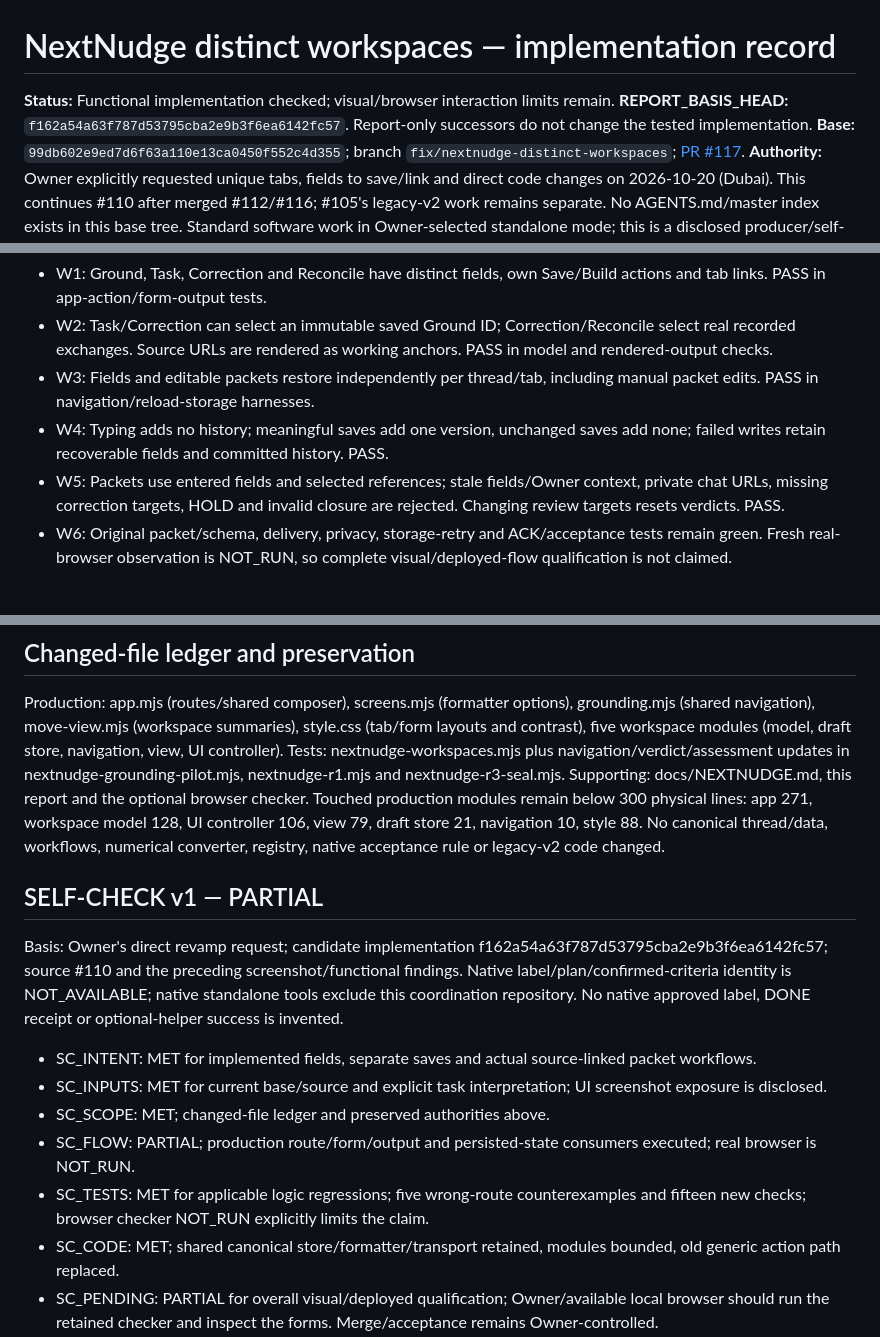
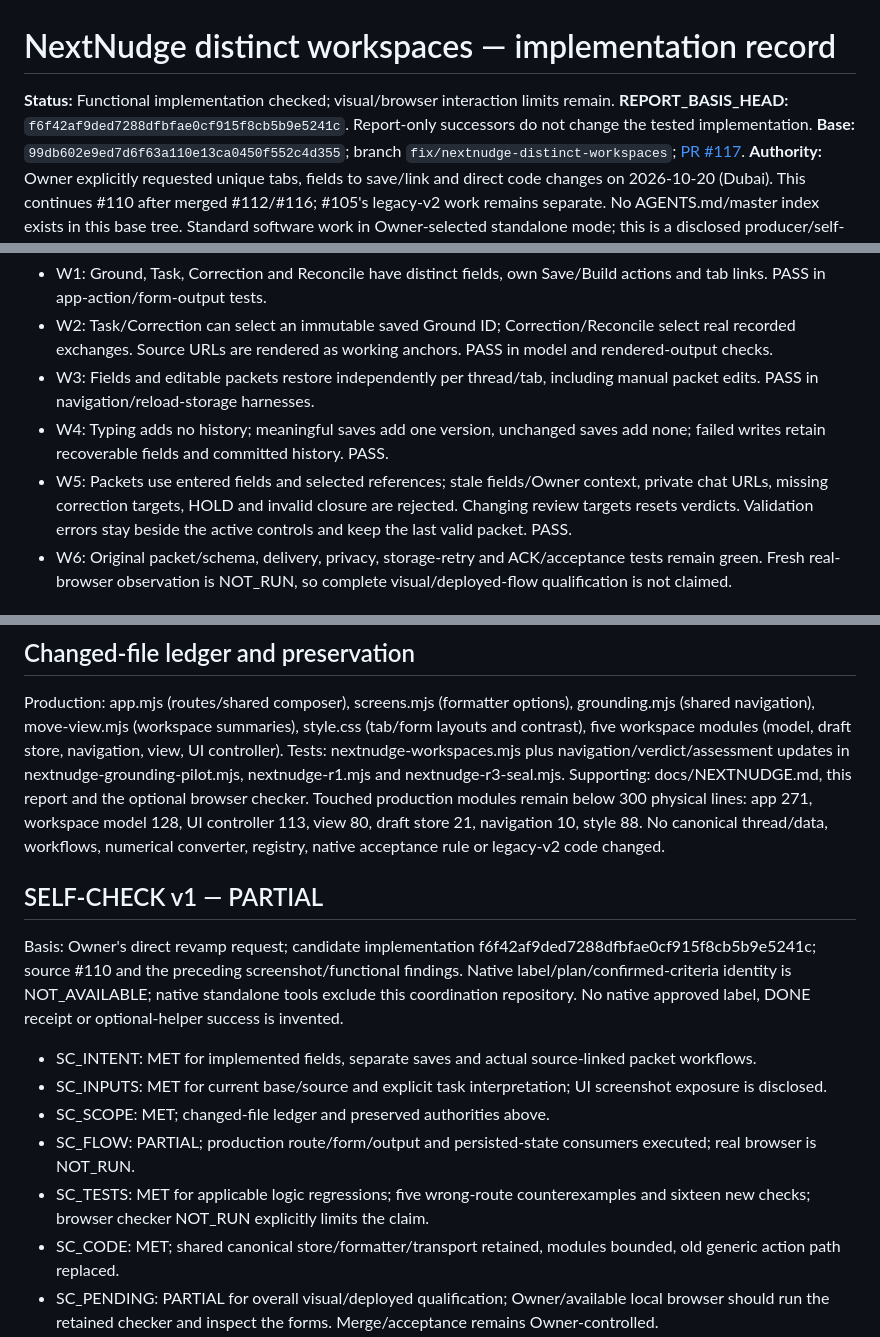
Before and after one commit to reallakshman19/CoordinatorLandingpage, a Markdown page: docs/NEXTNUDGE_WORKSPACES_WORKREPORT.md, 3 parts joined by grey strips. Drawn GitHub-style.

Commit message:
docs(nextnudge): finalize 115-check workspace evidence

```diff
--- a/docs/NEXTNUDGE_WORKSPACES_WORKREPORT.md
+++ b/docs/NEXTNUDGE_WORKSPACES_WORKREPORT.md
@@ -1,7 +1,7 @@
 # NextNudge distinct workspaces — implementation record
 
 **Status:** Functional implementation checked; visual/browser interaction limits remain.
-**REPORT_BASIS_HEAD:** `f162a54a63f787d53795cba2e9b3f6ea6142fc57`. Report-only successors do not change the tested implementation.
+**REPORT_BASIS_HEAD:** `f6f42af9ded7288dfbfae0cf915f8cb5b9e5241c`. Report-only successors do not change the tested implementation.
 **Base:** `99db602e9ed7d6f63a110e13ca0450f552c4d355`; branch `fix/nextnudge-distinct-workspaces`; [PR #117](https://github.com/reallakshman19/CoordinatorLandingpage/pull/117).
 **Authority:** Owner explicitly requested unique tabs, fields to save/link and direct code changes on 2026-10-20 (Dubai).
 This continues #110 after merged #112/#116; #105's legacy-v2 work remains separate. No AGENTS.md/master index exists in this base tree.
@@ -13,7 +13,7 @@ These targets interpret the Owner's words; they are not a fabricated native conf
 - W2: Task/Correction can select an immutable saved Ground ID; Correction/Reconcile select real recorded exchanges. Source URLs are rendered as working anchors. PASS in model and rendered-output checks.
 - W3: Fields and editable packets restore independently per thread/tab, including manual packet edits. PASS in navigation/reload-storage harnesses.
 - W4: Typing adds no history; meaningful saves add one version, unchanged saves add none; failed writes retain recoverable fields and committed history. PASS.
-- W5: Packets use entered fields and selected references; stale fields/Owner context, private chat URLs, missing correction targets, HOLD and invalid closure are rejected. Changing review targets resets verdicts. PASS.
+- W5: Packets use entered fields and selected references; stale fields/Owner context, private chat URLs, missing correction targets, HOLD and invalid closure are rejected. Changing review targets resets verdicts. Validation errors stay beside the active controls and keep the last valid packet. PASS.
 - W6: Original packet/schema, delivery, privacy, storage-retry and ACK/acceptance tests remain green. Fresh real-browser observation is NOT_RUN, so complete visual/deployed-flow qualification is not claimed.
 
 ## Implemented architecture
@@ -55,17 +55,17 @@ Its Python syntax compilation is recorded separately above.
 Production: app.mjs (routes/shared composer), screens.mjs (formatter options), grounding.mjs (shared navigation), move-view.mjs (workspace summaries), style.css (tab/form layouts and contrast), five workspace modules (model, draft store, navigation, view, UI controller).
 Tests: nextnudge-workspaces.mjs plus navigation/verdict/assessment updates in nextnudge-grounding-pilot.mjs, nextnudge-r1.mjs and nextnudge-r3-seal.mjs.
 Supporting: docs/NEXTNUDGE.md, this report and the optional browser checker.
-Touched production modules remain below 300 physical lines: app 271, workspace model 128, UI controller 106, view 79, draft store 21, navigation 10, style 88.
+Touched production modules remain below 300 physical lines: app 271, workspace model 128, UI controller 113, view 80, draft store 21, navigation 10, style 88.
 No canonical thread/data, workflows, numerical converter, registry, native acceptance rule or legacy-v2 code changed.
 
 ## SELF-CHECK v1 — PARTIAL
-Basis: Owner's direct revamp request; candidate implementation f162a54a63f787d53795cba2e9b3f6ea6142fc57; source #110 and the preceding screenshot/functional findings.
+Basis: Owner's direct revamp request; candidate implementation f6f42af9ded7288dfbfae0cf915f8cb5b9e5241c; source #110 and the preceding screenshot/functional findings.
 Native label/plan/confirmed-criteria identity is NOT_AVAILABLE; native standalone tools exclude this coordination repository. No native approved label, DONE receipt or optional-helper success is invented.
 - SC_INTENT: MET for implemented fields, separate saves and actual source-linked packet workflows.
 - SC_INPUTS: MET for current base/source and explicit task interpretation; UI screenshot exposure is disclosed.
 - SC_SCOPE: MET; changed-file ledger and preserved authorities above.
 - SC_FLOW: PARTIAL; production route/form/output and persisted-state consumers executed; real browser is NOT_RUN.
-- SC_TESTS: MET for applicable logic regressions; five wrong-route counterexamples and fifteen new checks; browser checker NOT_RUN explicitly limits the claim.
+- SC_TESTS: MET for applicable logic regressions; five wrong-route counterexamples and sixteen new checks; browser checker NOT_RUN explicitly limits the claim.
 - SC_CODE: MET; shared canonical store/formatter/transport retained, modules bounded, old generic action path replaced.
 - SC_PENDING: PARTIAL for overall visual/deployed qualification; Owner/available local browser should run the retained checker and inspect the forms. Merge/acceptance remains Owner-controlled.
 - SC_FRESHNESS: bound to implementation SHA above; metadata-only successors and remote check state remain separate.
```
Also changed, not shown: other parts of docs/NEXTNUDGE_WORKSPACES_WORKREPORT.md (+1 -1 lines).
